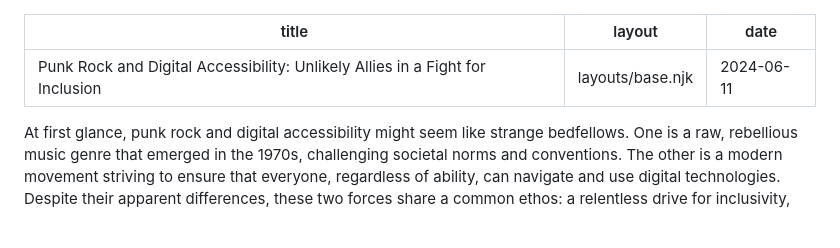
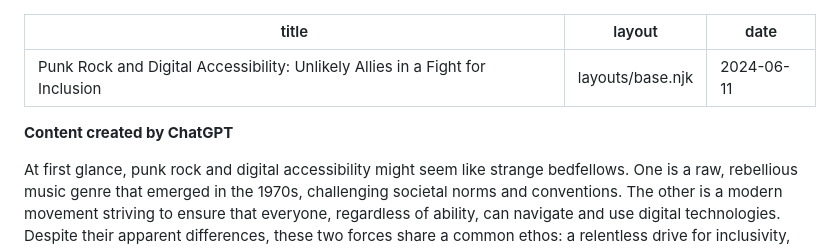
Before and after one commit to shawnthompson/shawnthompson.github.io, a Markdown page: src/blog/punk-rock-and-digital-accessibility-unlikely-allies-in-a-fight-for-inclusion.md, the part around the change. Drawn GitHub-style; blank space fills up the shorter version.

Commit message:
Update Blog “punk-rock-and-digital-accessibility-unlikely-allies-in-a-fight-for-inclusion”

```diff
--- a/src/blog/punk-rock-and-digital-accessibility-unlikely-allies-in-a-fight-for-inclusion.md
+++ b/src/blog/punk-rock-and-digital-accessibility-unlikely-allies-in-a-fight-for-inclusion.md
@@ -3,6 +3,8 @@ title: "Punk Rock and Digital Accessibility: Unlikely Allies in a Fight for Incl
 layout: layouts/base.njk
 date: 2024-06-11
 ---
+**Content created by ChatGPT**
+
 At first glance, punk rock and digital accessibility might seem like strange bedfellows. One is a raw, rebellious music genre that emerged in the 1970s, challenging societal norms and conventions. The other is a modern movement striving to ensure that everyone, regardless of ability, can navigate and use digital technologies. Despite their apparent differences, these two forces share a common ethos: a relentless drive for inclusivity, empowerment, and challenging the status quo.
 
 ## Punk Rock: The Sound of Rebellion
```
